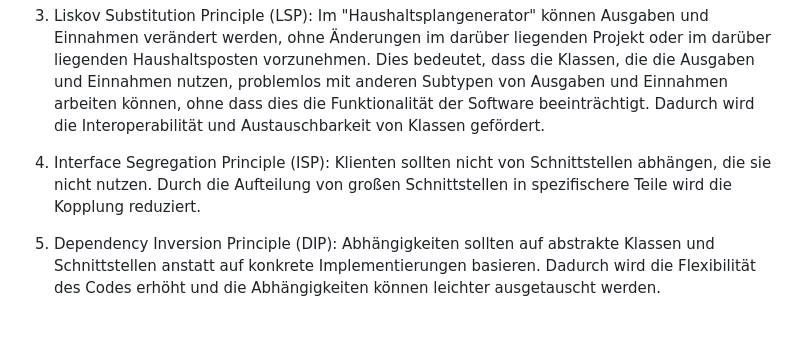
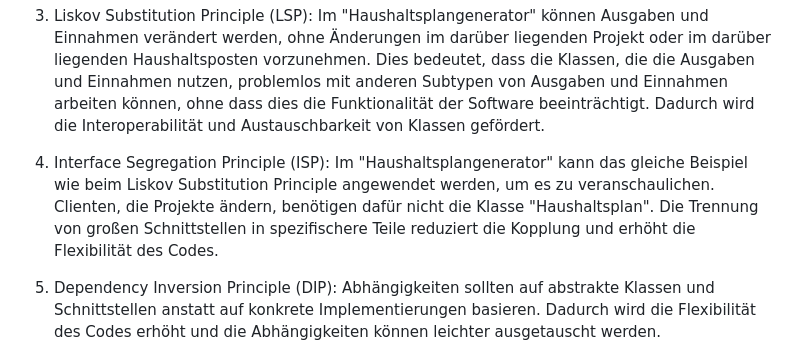
Before and after one commit to Lukas-Hoernle/Advanced-Software-Engineering, a Markdown page: Doku/Programmentwurf.md, the part around the change. Rendered like a GitHub page; blank space fills up the shorter version.

```diff
--- a/Doku/Programmentwurf.md
+++ b/Doku/Programmentwurf.md
@@ -99,7 +99,7 @@ Die SOLID-Prinzipien sind eine Gruppe von fünf Designprinzipien, die darauf abz
 
 3. Liskov Substitution Principle (LSP): Im "Haushaltsplangenerator" können Ausgaben und Einnahmen verändert werden, ohne Änderungen im darüber liegenden Projekt oder im darüber liegenden Haushaltsposten vorzunehmen. Dies bedeutet, dass die Klassen, die die Ausgaben und Einnahmen nutzen, problemlos mit anderen Subtypen von Ausgaben und Einnahmen arbeiten können, ohne dass dies die Funktionalität der Software beeinträchtigt. Dadurch wird die Interoperabilität und Austauschbarkeit von Klassen gefördert.
 
-4. Interface Segregation Principle (ISP): Klienten sollten nicht von Schnittstellen abhängen, die sie nicht nutzen. Durch die Aufteilung von großen Schnittstellen in spezifischere Teile wird die Kopplung reduziert.
+4. Interface Segregation Principle (ISP): Im "Haushaltsplangenerator" kann das gleiche Beispiel wie beim Liskov Substitution Principle angewendet werden, um es zu veranschaulichen. Clienten, die Projekte ändern, benötigen dafür nicht die Klasse "Haushaltsplan". Die Trennung von großen Schnittstellen in spezifischere Teile reduziert die Kopplung und erhöht die Flexibilität des Codes.
 
 5. Dependency Inversion Principle (DIP): Abhängigkeiten sollten auf abstrakte Klassen und Schnittstellen anstatt auf konkrete Implementierungen basieren. Dadurch wird die Flexibilität des Codes erhöht und die Abhängigkeiten können leichter ausgetauscht werden.
 
```
